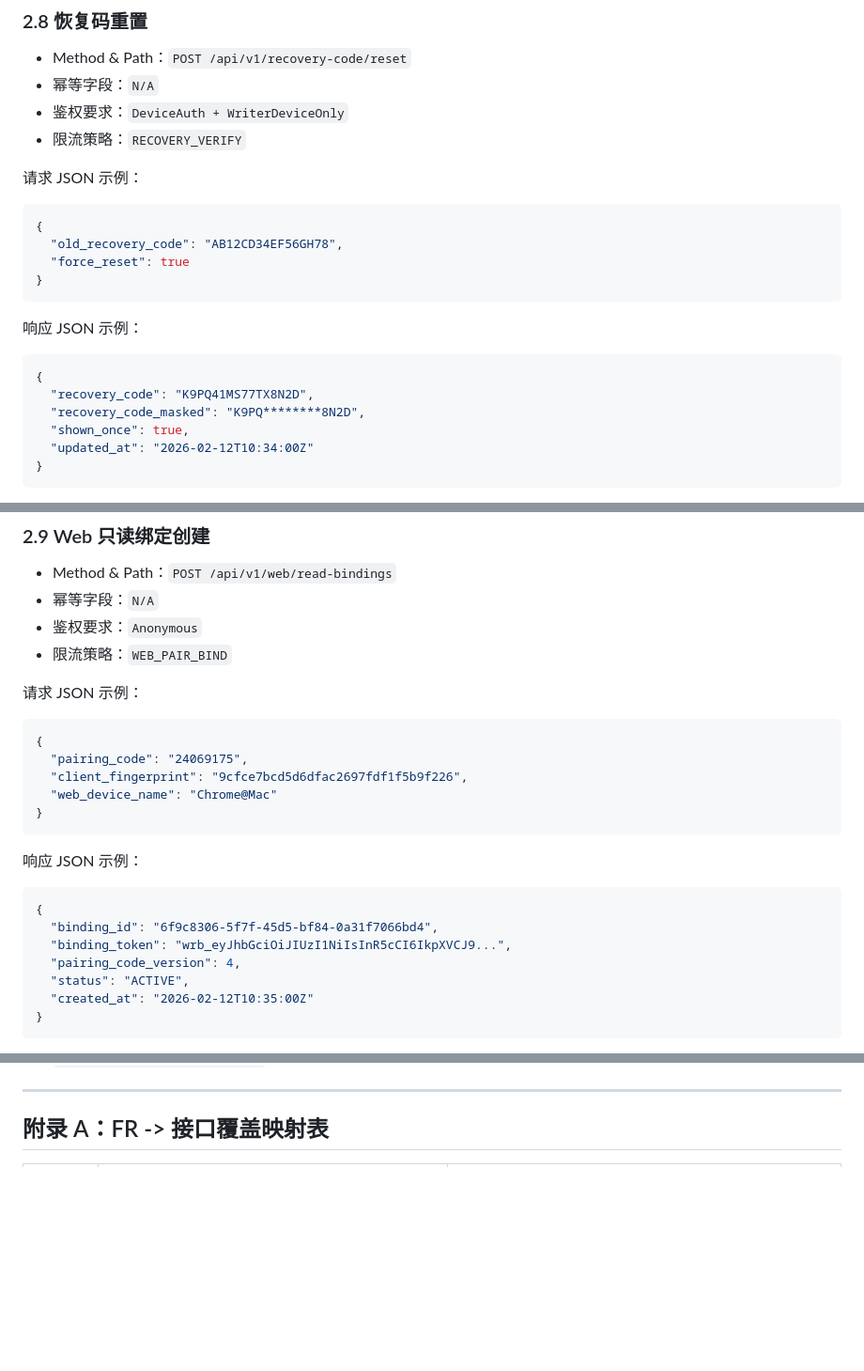
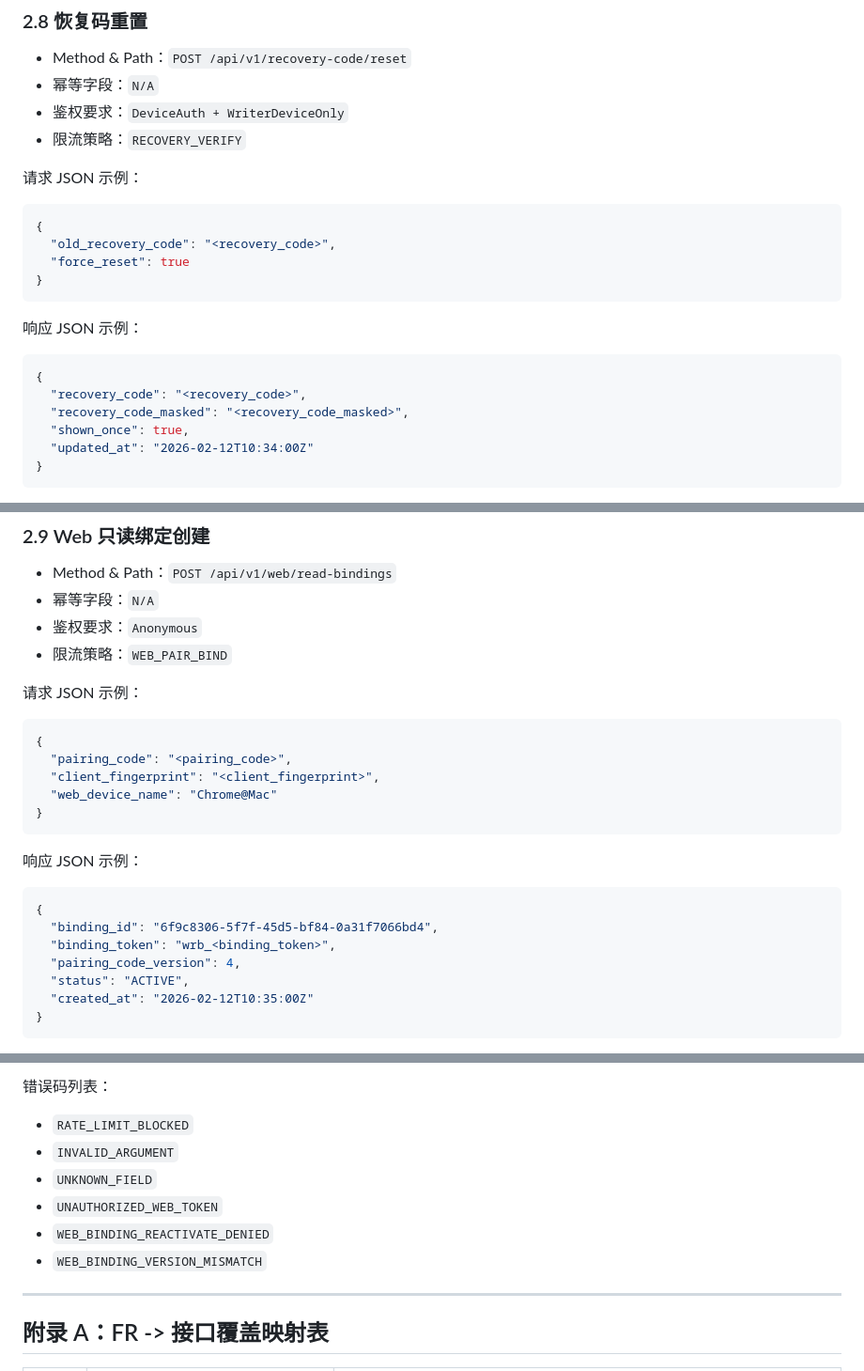
Before and after one commit to linccl/NoOvertime, a Markdown page: docs/API契约草案.md, 3 parts joined by grey strips. Shown at 94% size. Drawn GitHub-style; blank space fills up the shorter version.

````diff
--- a/docs/API契约草案.md
+++ b/docs/API契约草案.md
@@ -405,7 +405,7 @@
 
 ```json
 {
-  "old_recovery_code": "AB12CD34EF56GH78",
+  "old_recovery_code": "<recovery_code>",
   "force_reset": true
 }
 ```
@@ -414,8 +414,8 @@
 
 ```json
 {
-  "recovery_code": "K9PQ41MS77TX8N2D",
-  "recovery_code_masked": "K9PQ********8N2D",
+  "recovery_code": "<recovery_code>",
+  "recovery_code_masked": "<recovery_code_masked>",
   "shown_once": true,
   "updated_at": "2026-02-12T10:34:00Z"
 }
@@ -438,8 +438,8 @@
 
 ```json
 {
-  "pairing_code": "24069175",
-  "client_fingerprint": "9cfce7bcd5d6dfac2697fdf1f5b9f226",
+  "pairing_code": "<pairing_code>",
+  "client_fingerprint": "<client_fingerprint>",
   "web_device_name": "Chrome@Mac"
 }
 ```
@@ -449,7 +449,7 @@
 ```json
 {
   "binding_id": "6f9c8306-5f7f-45d5-bf84-0a31f7066bd4",
-  "binding_token": "wrb_eyJhbGciOiJIUzI1NiIsInR5cCI6IkpXVCJ9...",
+  "binding_token": "wrb_<binding_token>",
   "pairing_code_version": 4,
   "status": "ACTIVE",
   "created_at": "2026-02-12T10:35:00Z"
@@ -501,3 +584,12 @@
+错误码列表：
+
+- `RATE_LIMIT_BLOCKED`
+- `INVALID_ARGUMENT`
+- `UNKNOWN_FIELD`
+- `UNAUTHORIZED_WEB_TOKEN`
+- `WEB_BINDING_REACTIVATE_DENIED`
+- `WEB_BINDING_VERSION_MISMATCH`
+
 ---
 
 ## 附录 A：FR -> 接口覆盖映射表
````
Also changed, not shown: other parts of docs/API契约草案.md (+93 -10 lines).
